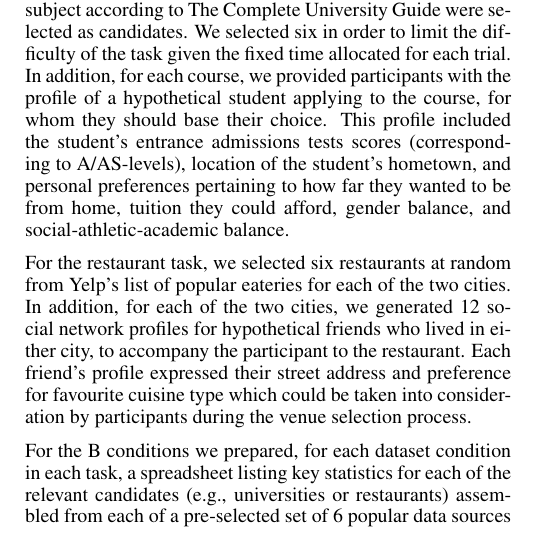
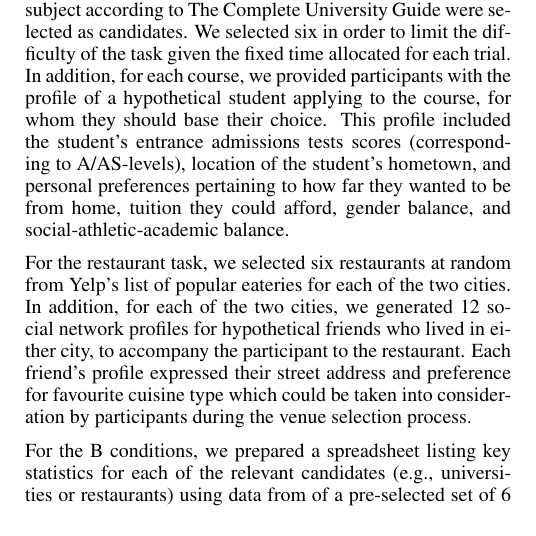
Before and after one commit to electronicmax/chi2013-webbox, a LaTeX document (chi2013-webbox.tex): part of one column of page 6 of 11, cut so that both start at the same text. Compiled offline with pdfLaTeX.

Commit message:
abstract short

```diff
--- a/chi2013-webbox.tex
+++ b/chi2013-webbox.tex
@@ -377,7 +377,7 @@ For each of the two tasks, the final candidates from which participants made the
 
 For the restaurant task, we selected six restaurants at random from Yelp's list of popular eateries for each of the two cities.  In addition, for each of the two cities, we generated 12 social network profiles for hypothetical friends who lived in either city, to accompany the participant to the restaurant.  Each friend's profile expressed their street address and preference for favourite cuisine type which could be taken into consideration by participants during the venue selection process.
 
-For the B conditions we prepared, for each dataset condition in each task, a spreadsheet listing key statistics for each of the relevant candidates (e.g., universities or restaurants) assembled from each of a pre-selected set of 6 popular data sources (university and restaurant guides), and collated them into Excel spreadsheets.
+For the B conditions, we prepared a spreadsheet listing key statistics for each of the relevant candidates (e.g., universities or restaurants) using data from of a pre-selected set of 6 popular data sources (university and restaurant guides), and collated them into Excel spreadsheets.
 
 % We established that our two tasks would entail choosing a university and selecting a restaurant for a large social event.  These tasks were selected because in PS.1, the majority of people stated that they had used multiple websites for such tasks.  We used two different variables for each task.  where the restaurant was located (Glasgow and Cambridge) and which subject people chose (sport science and history).  For the restaurant task, the cities Glasgow and Cambridge were chosen because they were geographically distant to participants, and would therefore minimise likelihood of prior familiarity with the restaurants or location.  For the University selection task, two university courses were selected at random from the complete university guide\footnote{The Complete University Guide:\\\url{www.thecompleteuniversityguide.co.uk}}, and the six top-ranked universities for each subject were selected as candidates.  We selected six because it enables us to scope our study, we found through two pilot studies that six data sources provided a sufficient challenge for users to explore the data and required them to use DP's main features. We manually collected the key data points from the websites for use in DP and into Excel spreadsheets (which 40\% of the participants in PS.1 said that had previously used to compare data).
 
```
